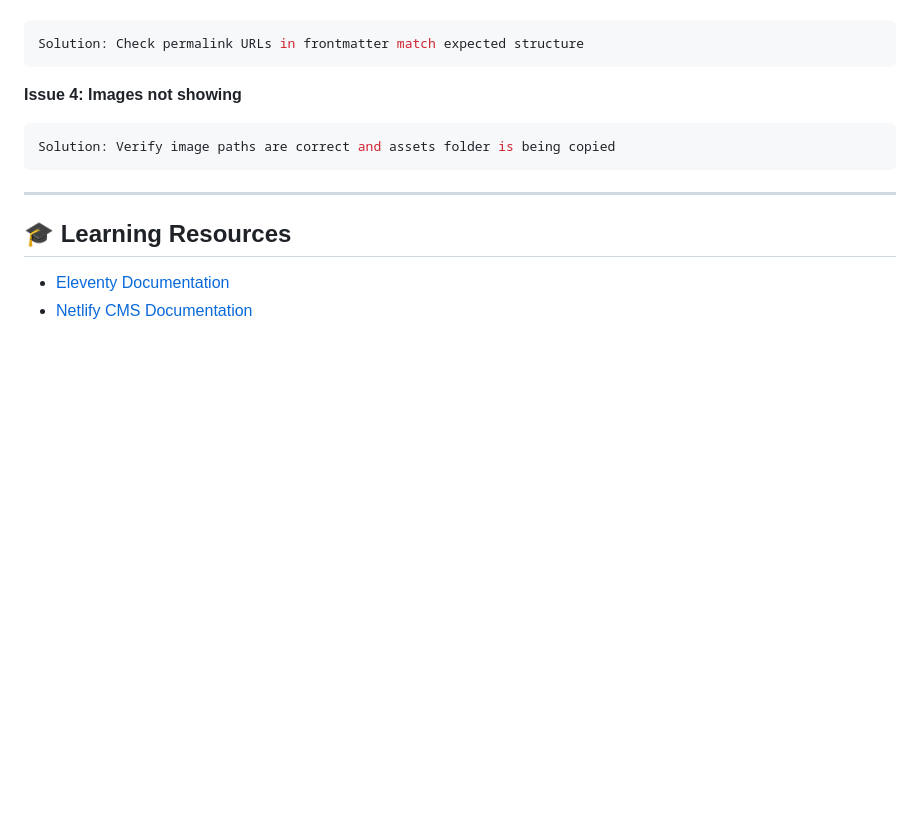
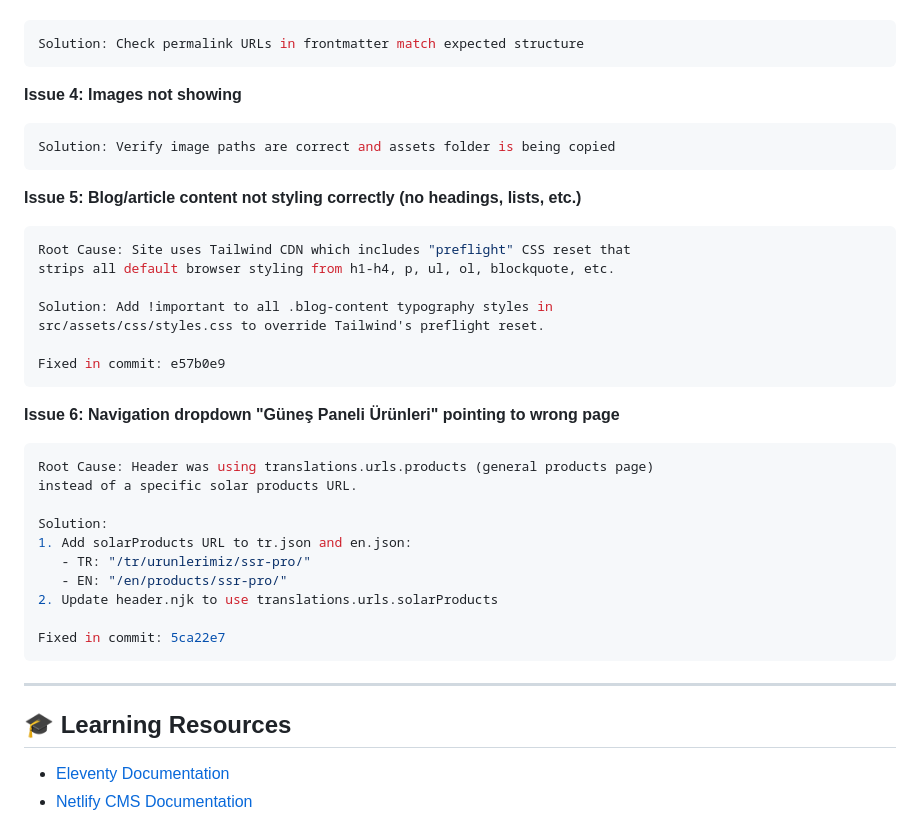
Before and after one commit to serkankurtulus/materixwebsite, a Markdown page: implementationplan.md, the part around the change. Rendered like a GitHub page; blank space fills up the shorter version.

Commit message:
docs: Add Issue 5 and Issue 6 to implementation plan troubleshooting
- Issue 5: Blog content styling fix (Tailwind CDN preflight override)
- Issue 6: Navigation dropdown URL fix (solarProducts)

🤖 Generated with [Claude Code](https://claude.com/claude-code)

Co-Authored-By: Claude Opus 4.5 <noreply@anthropic.com>

````diff
--- a/implementationplan.md
+++ b/implementationplan.md
@@ -2172,6 +2172,31 @@ Solution: Check permalink URLs in frontmatter match expected structure
 Solution: Verify image paths are correct and assets folder is being copied
 ```
 
+**Issue 5: Blog/article content not styling correctly (no headings, lists, etc.)**
+```bash
+Root Cause: Site uses Tailwind CDN which includes "preflight" CSS reset that
+strips all default browser styling from h1-h4, p, ul, ol, blockquote, etc.
+
+Solution: Add !important to all .blog-content typography styles in
+src/assets/css/styles.css to override Tailwind's preflight reset.
+
+Fixed in commit: e57b0e9
+```
+
+**Issue 6: Navigation dropdown "Güneş Paneli Ürünleri" pointing to wrong page**
+```bash
+Root Cause: Header was using translations.urls.products (general products page)
+instead of a specific solar products URL.
+
+Solution:
+1. Add solarProducts URL to tr.json and en.json:
+   - TR: "/tr/urunlerimiz/ssr-pro/"
+   - EN: "/en/products/ssr-pro/"
+2. Update header.njk to use translations.urls.solarProducts
+
+Fixed in commit: 5ca22e7
+```
+
 ---
 
 ## 🎓 Learning Resources
````
